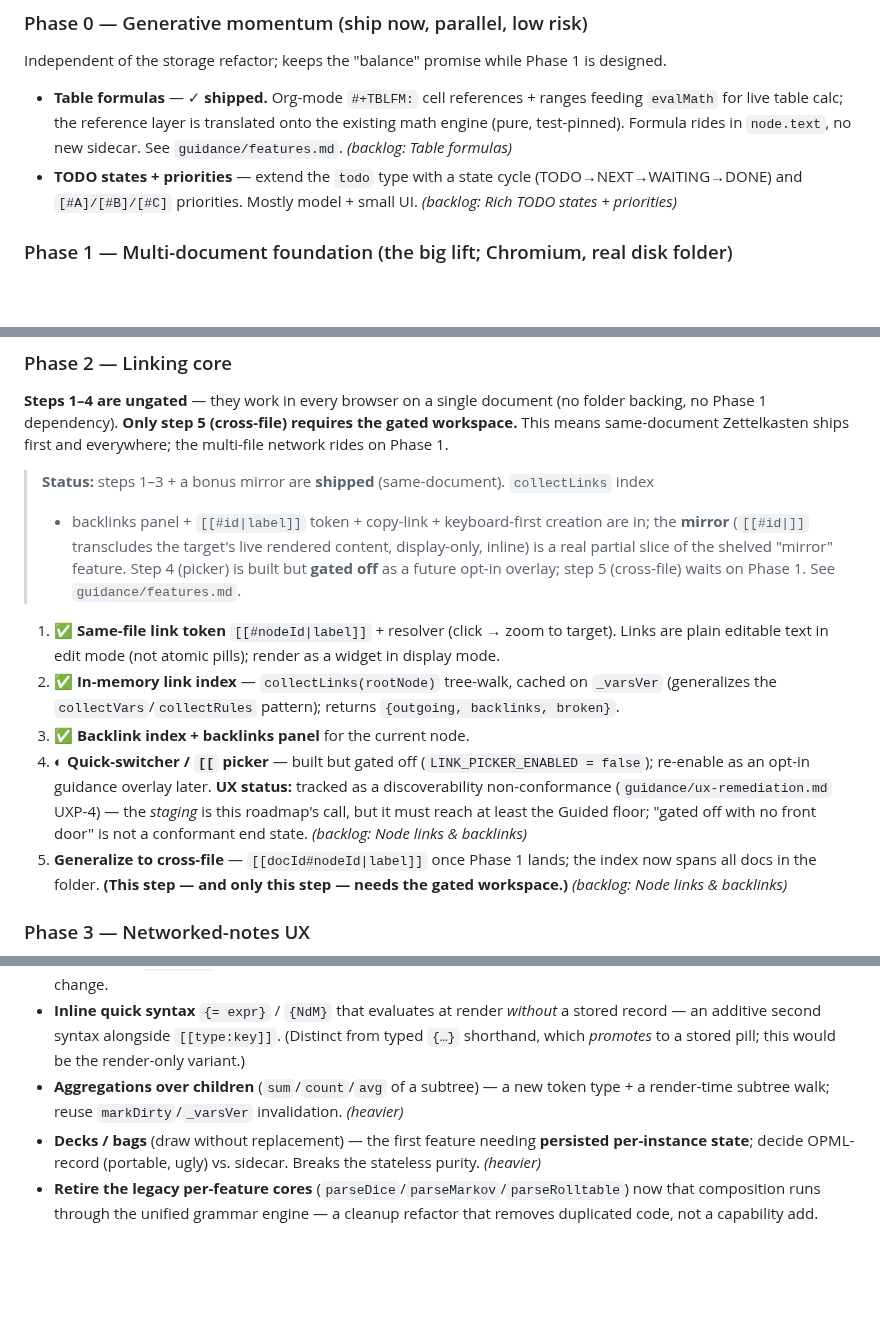
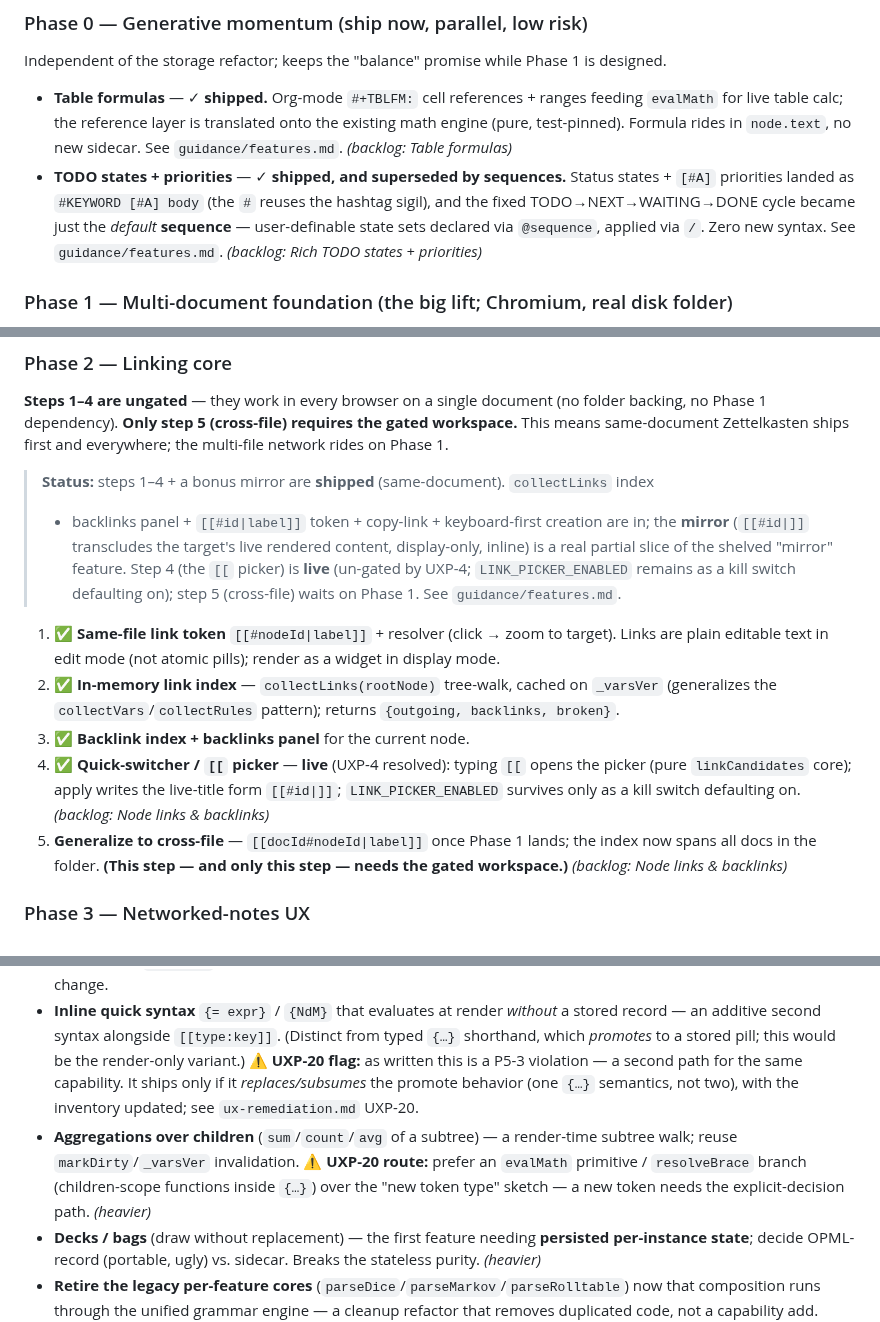
Before and after one commit to zntznt/pointliner, a Markdown page: guidance/roadmap.md, 3 parts joined by grey strips. Rendered like a GitHub page; blank space fills up the shorter version.

```diff
--- a/guidance/roadmap.md
+++ b/guidance/roadmap.md
@@ -94,9 +94,11 @@ Independent of the storage refactor; keeps the "balance" promise while Phase 1 i
   `evalMath` for live table calc; the reference layer is translated onto the existing math
   engine (pure, test-pinned). Formula rides in `node.text`, no new sidecar. See
   `guidance/features.md`. *(backlog: Table formulas)*
-- **TODO states + priorities** — extend the `todo` type with a state cycle
-  (TODO→NEXT→WAITING→DONE) and `[#A]/[#B]/[#C]` priorities. Mostly model + small UI.
-  *(backlog: Rich TODO states + priorities)*
+- **TODO states + priorities** — ✓ **shipped, and superseded by sequences.** Status
+  states + `[#A]` priorities landed as `#KEYWORD [#A] body` (the `#` reuses the hashtag
+  sigil), and the fixed TODO→NEXT→WAITING→DONE cycle became just the *default* **sequence** —
+  user-definable state sets declared via `@sequence`, applied via `/`. Zero new syntax.
+  See `guidance/features.md`. *(backlog: Rich TODO states + priorities)*
 
 ### Phase 1 — Multi-document foundation (the big lift; Chromium, real disk folder)
 The largest, least-test-covered phase. Restructures the core single-`root`/single-autosave
@@ -118,22 +120,22 @@ assumptions into a workspace + current-document model.
 no Phase 1 dependency). **Only step 5 (cross-file) requires the gated workspace.** This means
 same-document Zettelkasten ships first and everywhere; the multi-file network rides on Phase 1.
 
-> **Status:** steps 1–3 + a bonus mirror are **shipped** (same-document). `collectLinks` index
+> **Status:** steps 1–4 + a bonus mirror are **shipped** (same-document). `collectLinks` index
 > + backlinks panel + `[[#id|label]]` token + copy-link + keyboard-first creation are in; the
 > **mirror** (`[[#id|]]` transcludes the target's live rendered content, display-only, inline) is
-> a real partial slice of the shelved "mirror" feature. Step 4 (picker) is built but **gated off**
-> as a future opt-in overlay; step 5 (cross-file) waits on Phase 1. See `guidance/features.md`.
+> a real partial slice of the shelved "mirror" feature. Step 4 (the `[[` picker) is **live**
+> (un-gated by UXP-4; `LINK_PICKER_ENABLED` remains as a kill switch defaulting on); step 5
+> (cross-file) waits on Phase 1. See `guidance/features.md`.
 
 1. ✅ **Same-file link token** `[[#nodeId|label]]` + resolver (click → zoom to target). Links are
    plain editable text in edit mode (not atomic pills); render as a widget in display mode.
 2. ✅ **In-memory link index** — `collectLinks(rootNode)` tree-walk, cached on `_varsVer`
    (generalizes the `collectVars`/`collectRules` pattern); returns `{outgoing, backlinks, broken}`.
 3. ✅ **Backlink index + backlinks panel** for the current node.
-4. ◐ **Quick-switcher / `[[` picker** — built but gated off (`LINK_PICKER_ENABLED = false`);
-   re-enable as an opt-in guidance overlay later. **UX status:** tracked as a discoverability
-   non-conformance (`guidance/ux-remediation.md` UXP-4) — the *staging* is this roadmap's call,
-   but it must reach at least the Guided floor; "gated off with no front door" is not a
-   conformant end state. *(backlog: Node links & backlinks)*
+4. ✅ **Quick-switcher / `[[` picker** — **live** (UXP-4 resolved): typing `[[` opens the
+   picker (pure `linkCandidates` core); apply writes the live-title form `[[#id|]]`;
+   `LINK_PICKER_ENABLED` survives only as a kill switch defaulting on.
+   *(backlog: Node links & backlinks)*
 5. **Generalize to cross-file** — `[[docId#nodeId|label]]` once Phase 1 lands; the index now
    spans all docs in the folder. **(This step — and only this step — needs the gated
    workspace.)** *(backlog: Node links & backlinks)*
@@ -185,8 +190,13 @@ variables — do not reintroduce it. The oracle was reverted and is listed below
 - **Inline quick syntax** `{= expr}` / `{NdM}` that evaluates at render *without* a stored
   record — an additive second syntax alongside `[[type:key]]`. (Distinct from typed `{…}`
   shorthand, which *promotes* to a stored pill; this would be the render-only variant.)
-- **Aggregations over children** (`sum`/`count`/`avg` of a subtree) — a new token type + a
-  render-time subtree walk; reuse `markDirty`/`_varsVer` invalidation. *(heavier)*
+  **⚠ UXP-20 flag:** as written this is a P5-3 violation — a second path for the same
+  capability. It ships only if it *replaces/subsumes* the promote behavior (one `{…}`
+  semantics, not two), with the inventory updated; see `ux-remediation.md` UXP-20.
+- **Aggregations over children** (`sum`/`count`/`avg` of a subtree) — a render-time subtree
+  walk; reuse `markDirty`/`_varsVer` invalidation. **⚠ UXP-20 route:** prefer an `evalMath`
+  primitive / `resolveBrace` branch (children-scope functions inside `{…}`) over the
+  "new token type" sketch — a new token needs the explicit-decision path. *(heavier)*
 - **Decks / bags** (draw without replacement) — the first feature needing **persisted
   per-instance state**; decide OPML-record (portable, ugly) vs. sidecar. Breaks the
   stateless purity. *(heavier)*
```
Also changed, not shown: other parts of guidance/roadmap.md (+5 -2 lines), guidance/backlog.md (+19 -12 lines), guidance/ux-remediation.md (+16 -2 lines).
